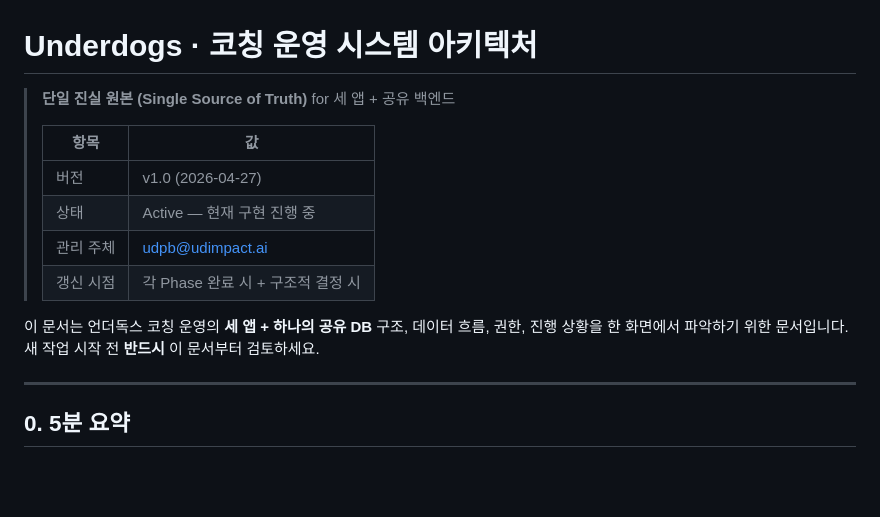
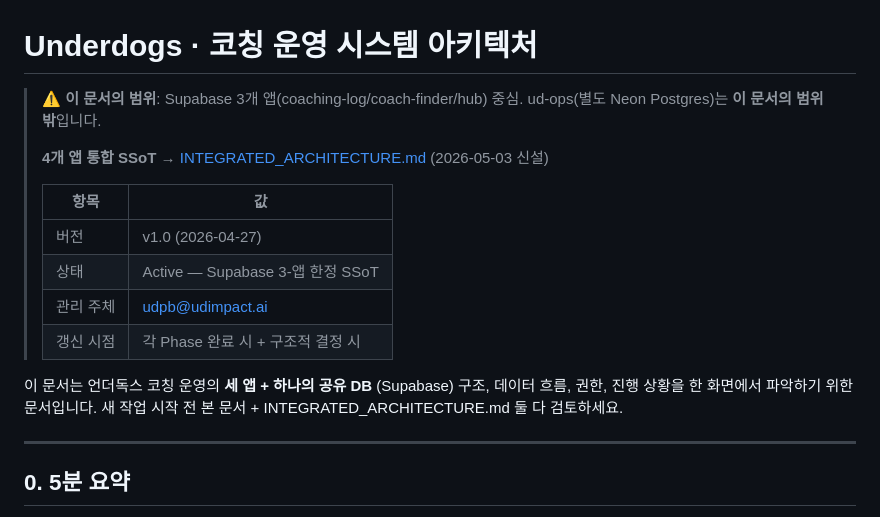
Before and after one commit to udpb/coaching_log, a Markdown page: docs/ARCHITECTURE.md, the part around the change. Drawn GitHub-style; blank space fills up the shorter version.

```diff
--- a/docs/ARCHITECTURE.md
+++ b/docs/ARCHITECTURE.md
@@ -1,15 +1,17 @@
 # Underdogs · 코칭 운영 시스템 아키텍처
 
-> **단일 진실 원본 (Single Source of Truth)** for 세 앱 + 공유 백엔드
+> **⚠️ 이 문서의 범위**: Supabase 3개 앱(coaching-log/coach-finder/hub) 중심. ud-ops(별도 Neon Postgres)는 **이 문서의 범위 밖**입니다.
+>
+> **4개 앱 통합 SSoT** → [INTEGRATED_ARCHITECTURE.md](INTEGRATED_ARCHITECTURE.md) (2026-05-03 신설)
 >
 > | 항목 | 값 |
 > |---|---|
 > | 버전 | v1.0 (2026-04-27) |
-> | 상태 | Active — 현재 구현 진행 중 |
+> | 상태 | Active — Supabase 3-앱 한정 SSoT |
 > | 관리 주체 | udpb@udimpact.ai |
 > | 갱신 시점 | 각 Phase 완료 시 + 구조적 결정 시 |
 
-이 문서는 언더독스 코칭 운영의 **세 앱 + 하나의 공유 DB** 구조, 데이터 흐름, 권한, 진행 상황을 한 화면에서 파악하기 위한 문서입니다. 새 작업 시작 전 **반드시** 이 문서부터 검토하세요.
+이 문서는 언더독스 코칭 운영의 **세 앱 + 하나의 공유 DB** (Supabase) 구조, 데이터 흐름, 권한, 진행 상황을 한 화면에서 파악하기 위한 문서입니다. 새 작업 시작 전 본 문서 + INTEGRATED_ARCHITECTURE.md 둘 다 검토하세요.
 
 ---
 
```
Also changed, not shown: docs/HANDOVER.md (+14 -9 lines), docs/INTEGRATED_ARCHITECTURE.md (added, +359 -0 lines).
